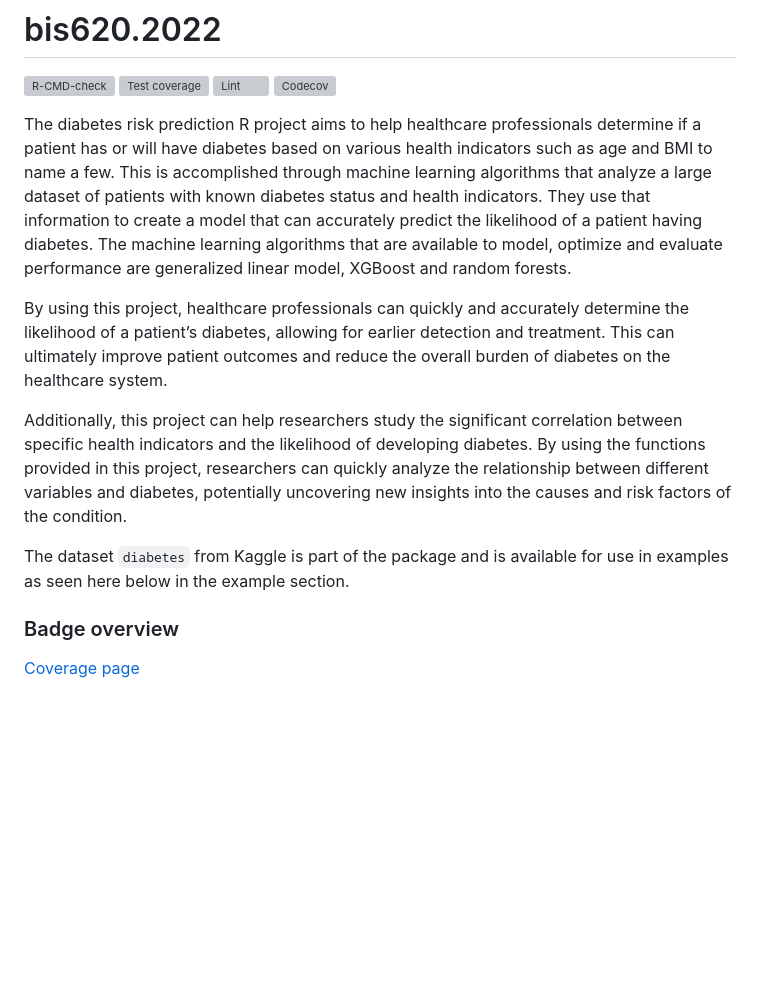
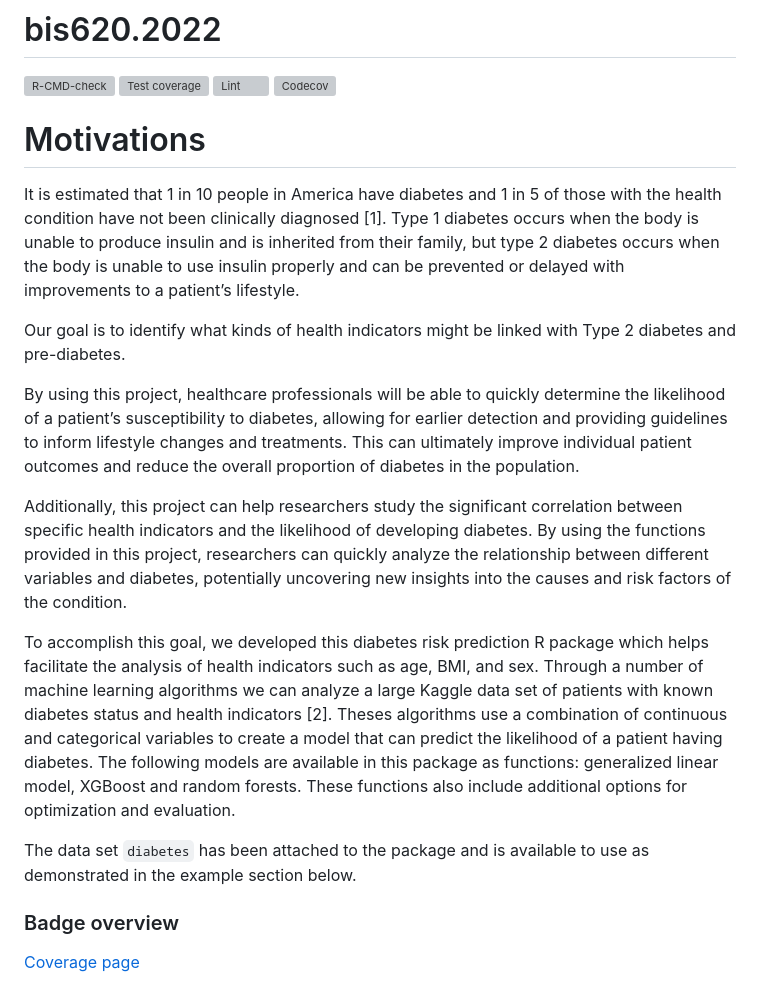
Before and after one commit to nokkvidan/bis620.2022, a Markdown page: README.md, the part around the change printed below. Rendered like a GitHub page; blank space fills up the shorter version; grey boxes are pictures that could not be loaded.

```diff
--- a/README.md
+++ b/README.md
@@ -12,21 +12,24 @@ coverage](https://github.com/nokkvidan/bis620.2022/actions/workflows/test-covera
 [![Codecov](https://codecov.io/gh/nokkvidan/bis620.2022/branch/main/graph/badge.svg?token=U4USARWKRM)](https://codecov.io/gh/nokkvidan/bis620.2022)
 <!-- badges: end -->
 
-The diabetes risk prediction R project aims to help healthcare
-professionals determine if a patient has or will have diabetes based on
-various health indicators such as age and BMI to name a few. This is
-accomplished through machine learning algorithms that analyze a large
-dataset of patients with known diabetes status and health indicators.
-They use that information to create a model that can accurately predict
-the likelihood of a patient having diabetes. The machine learning
-algorithms that are available to model, optimize and evaluate
-performance are generalized linear model, XGBoost and random forests.
+# Motivations
 
-By using this project, healthcare professionals can quickly and
-accurately determine the likelihood of a patient’s diabetes, allowing
-for earlier detection and treatment. This can ultimately improve patient
-outcomes and reduce the overall burden of diabetes on the healthcare
-system.
+It is estimated that 1 in 10 people in America have diabetes and 1 in 5
+of those with the health condition have not been clinically diagnosed
+\[1\]. Type 1 diabetes occurs when the body is unable to produce insulin
+and is inherited from their family, but type 2 diabetes occurs when the
+body is unable to use insulin properly and can be prevented or delayed
+with improvements to a patient’s lifestyle.
+
+Our goal is to identify what kinds of health indicators might be linked
+with Type 2 diabetes and pre-diabetes.
+
+By using this project, healthcare professionals will be able to quickly
+determine the likelihood of a patient’s susceptibility to diabetes,
+allowing for earlier detection and providing guidelines to inform
+lifestyle changes and treatments. This can ultimately improve individual
+patient outcomes and reduce the overall proportion of diabetes in the
+population.
 
 Additionally, this project can help researchers study the significant
 correlation between specific health indicators and the likelihood of
@@ -35,8 +38,19 @@ researchers can quickly analyze the relationship between different
 variables and diabetes, potentially uncovering new insights into the
 causes and risk factors of the condition.
 
-The dataset `diabetes` from Kaggle is part of the package and is
-available for use in examples as seen here below in the example section.
+To accomplish this goal, we developed this diabetes risk prediction R
+package which helps facilitate the analysis of health indicators such as
+age, BMI, and sex. Through a number of machine learning algorithms we
+can analyze a large Kaggle data set of patients with known diabetes
+status and health indicators \[2\]. Theses algorithms use a combination
+of continuous and categorical variables to create a model that can
+predict the likelihood of a patient having diabetes. The following
+models are available in this package as functions: generalized linear
+model, XGBoost and random forests. These functions also include
+additional options for optimization and evaluation.
+
+The data set `diabetes` has been attached to the package and is
+available to use as demonstrated in the example section below.
 
 ### Badge overview
 
```
Also changed, not shown: other parts of README.md (+13 -60 lines), man/figures/README-unnamed-chunk-2-1.png (added), 1 other file.
